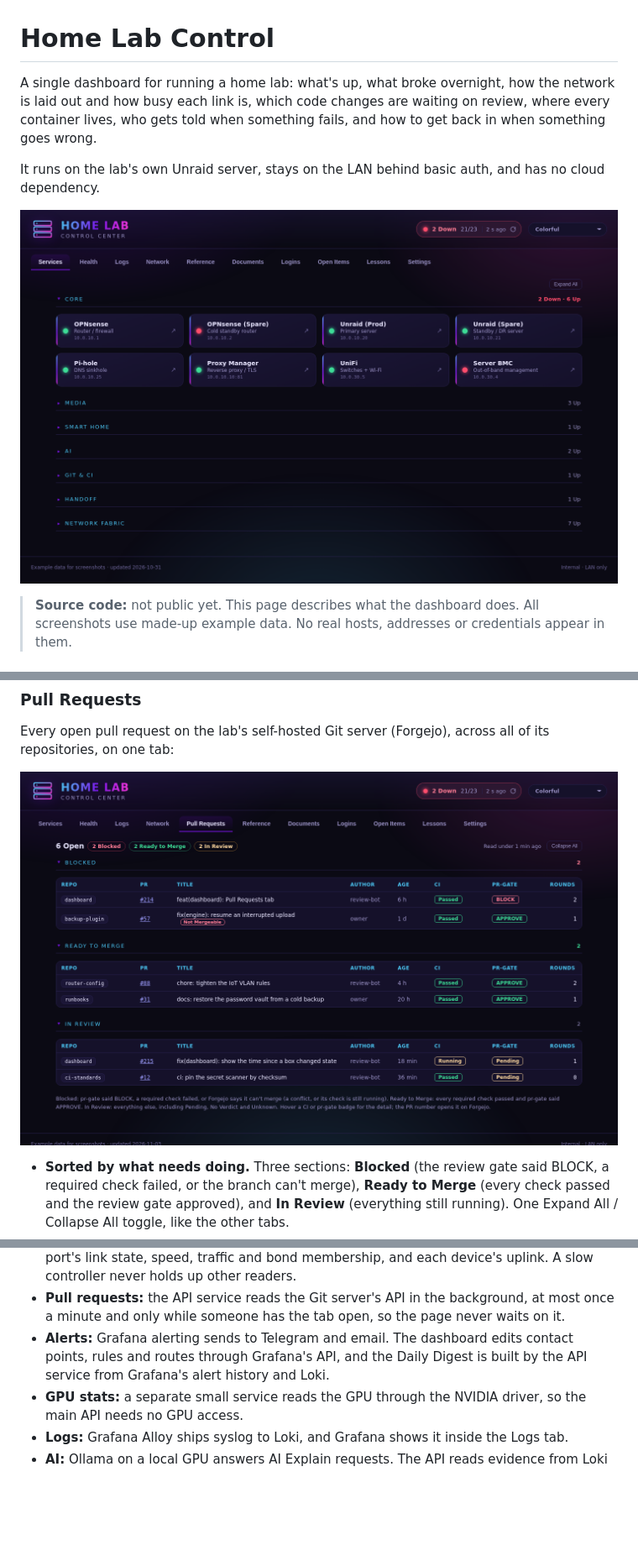
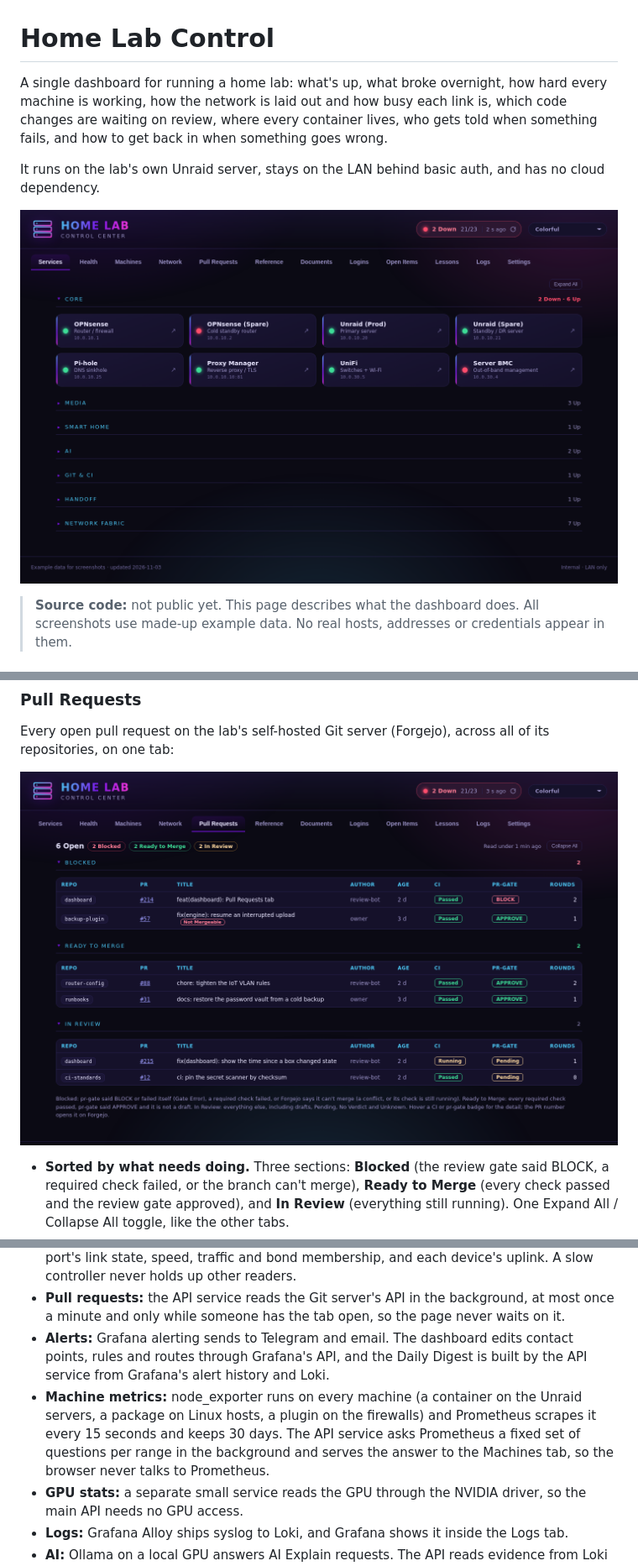
Before and after one commit to guyp2k/home-lab-control, a Markdown page: README.md, 3 parts joined by grey strips. Shown at 84% size. GitHub-like rendering; pictures changed too: screenshots/pull-requests.png, screenshots/services.png; blank space fills up the shorter version.

```diff
--- a/README.md
+++ b/README.md
@@ -1,6 +1,6 @@
 # Home Lab Control
 
-A single dashboard for running a home lab: what's up, what broke overnight, how the network is laid out and how busy each link is, which code changes are waiting on review, where every container lives, who gets told when something fails, and how to get back in when something goes wrong.
+A single dashboard for running a home lab: what's up, what broke overnight, how hard every machine is working, how the network is laid out and how busy each link is, which code changes are waiting on review, where every container lives, who gets told when something fails, and how to get back in when something goes wrong.
 
 It runs on the lab's own Unraid server, stays on the LAN behind basic auth, and has no cloud dependency.
 
@@ -129,6 +145,7 @@ How it works:
 - **Link data:** the same service reads the UniFi controller every 30 seconds for each switch port's link state, speed, traffic and bond membership, and each device's uplink. A slow controller never holds up other readers.
 - **Pull requests:** the API service reads the Git server's API in the background, at most once a minute and only while someone has the tab open, so the page never waits on it.
 - **Alerts:** Grafana alerting sends to Telegram and email. The dashboard edits contact points, rules and routes through Grafana's API, and the Daily Digest is built by the API service from Grafana's alert history and Loki.
+- **Machine metrics:** node_exporter runs on every machine (a container on the Unraid servers, a package on Linux hosts, a plugin on the firewalls) and Prometheus scrapes it every 15 seconds and keeps 30 days. The API service asks Prometheus a fixed set of questions per range in the background and serves the answer to the Machines tab, so the browser never talks to Prometheus.
 - **GPU stats:** a separate small service reads the GPU through the NVIDIA driver, so the main API needs no GPU access.
 - **Logs:** Grafana Alloy ships syslog to Loki, and Grafana shows it inside the Logs tab.
 - **AI:** Ollama on a local GPU answers AI Explain requests. The API reads evidence from Loki and sends the model only scrubbed text.
```
Also changed, not shown: other parts of README.md (+19 -2 lines), screenshots/machines-card.png (added), screenshots/machines-firewall.png (added), screenshots/machines.png (added).
